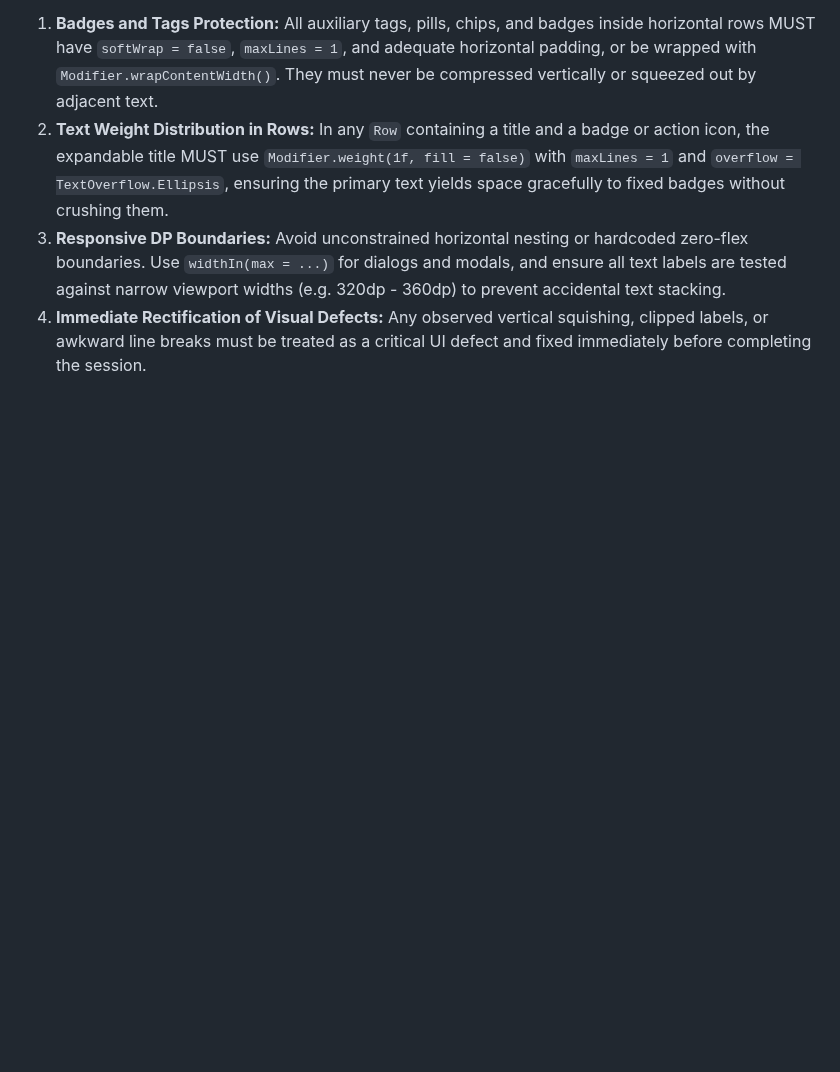
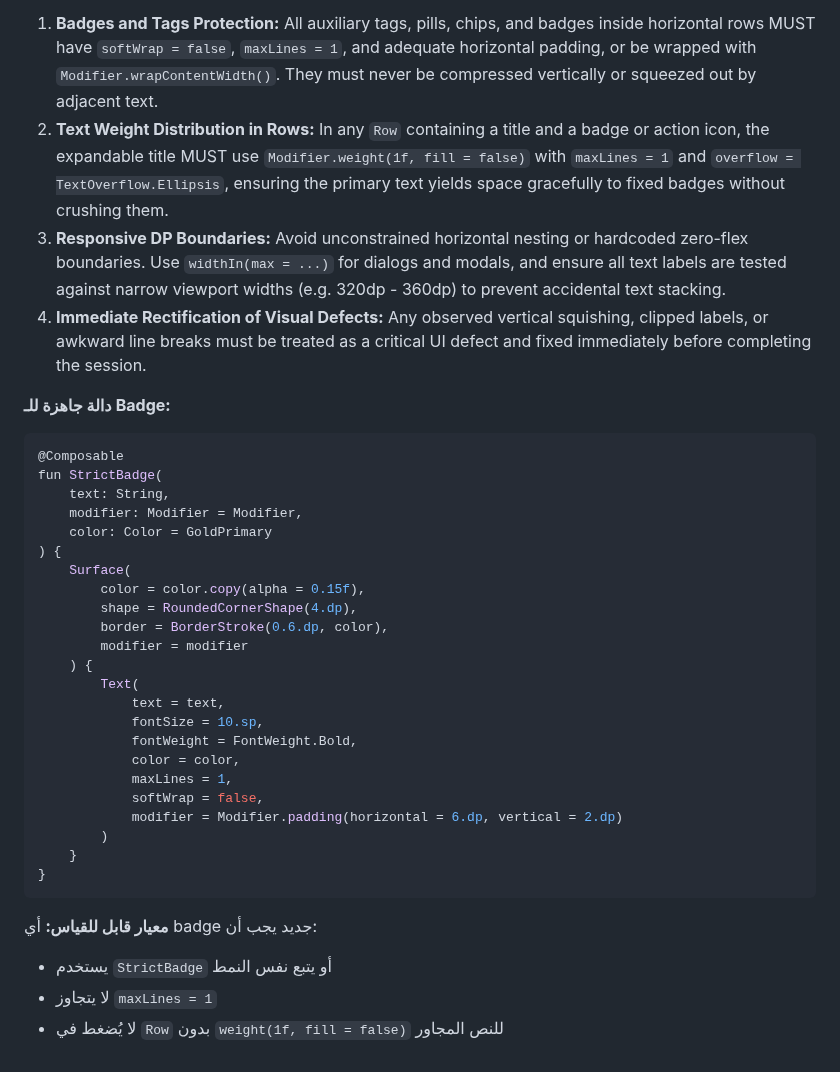
Before and after one commit to Ali-awwww/qabasapp, a Markdown page: CORE_OPERATIONAL_PROMPT.md, the part around one of its changes. Rendered like a GitHub page; blank space fills up the shorter version.

Commit message:
docs: add measurable criteria, command whitelist, and StrictBadge composable to operational constitution

````diff
--- a/CORE_OPERATIONAL_PROMPT.md
+++ b/CORE_OPERATIONAL_PROMPT.md
@@ -67,3 +113,35 @@ Whenever developing or updating Compose UI elements, every assistant and develop
 2. **Text Weight Distribution in Rows:** In any `Row` containing a title and a badge or action icon, the expandable title MUST use `Modifier.weight(1f, fill = false)` with `maxLines = 1` and `overflow = TextOverflow.Ellipsis`, ensuring the primary text yields space gracefully to fixed badges without crushing them.
 3. **Responsive DP Boundaries:** Avoid unconstrained horizontal nesting or hardcoded zero-flex boundaries. Use `widthIn(max = ...)` for dialogs and modals, and ensure all text labels are tested against narrow viewport widths (e.g. 320dp - 360dp) to prevent accidental text stacking.
 4. **Immediate Rectification of Visual Defects:** Any observed vertical squishing, clipped labels, or awkward line breaks must be treated as a critical UI defect and fixed immediately before completing the session.
+
+**دالة جاهزة للـ Badge:**
+```kotlin
+@Composable
+fun StrictBadge(
+    text: String,
+    modifier: Modifier = Modifier,
+    color: Color = GoldPrimary
+) {
+    Surface(
+        color = color.copy(alpha = 0.15f),
+        shape = RoundedCornerShape(4.dp),
+        border = BorderStroke(0.6.dp, color),
+        modifier = modifier
+    ) {
+        Text(
+            text = text,
+            fontSize = 10.sp,
+            fontWeight = FontWeight.Bold,
+            color = color,
+            maxLines = 1,
+            softWrap = false,
+            modifier = Modifier.padding(horizontal = 6.dp, vertical = 2.dp)
+        )
+    }
+}
+```
+
+**معيار قابل للقياس:** أي badge جديد يجب أن:
+- يستخدم `StrictBadge` أو يتبع نفس النمط
+- لا يتجاوز `maxLines = 1`
+- لا يُضغط في `Row` بدون `weight(1f, fill = false)` للنص المجاور
````
Also changed, not shown: other parts of CORE_OPERATIONAL_PROMPT.md (+46 -0 lines).
